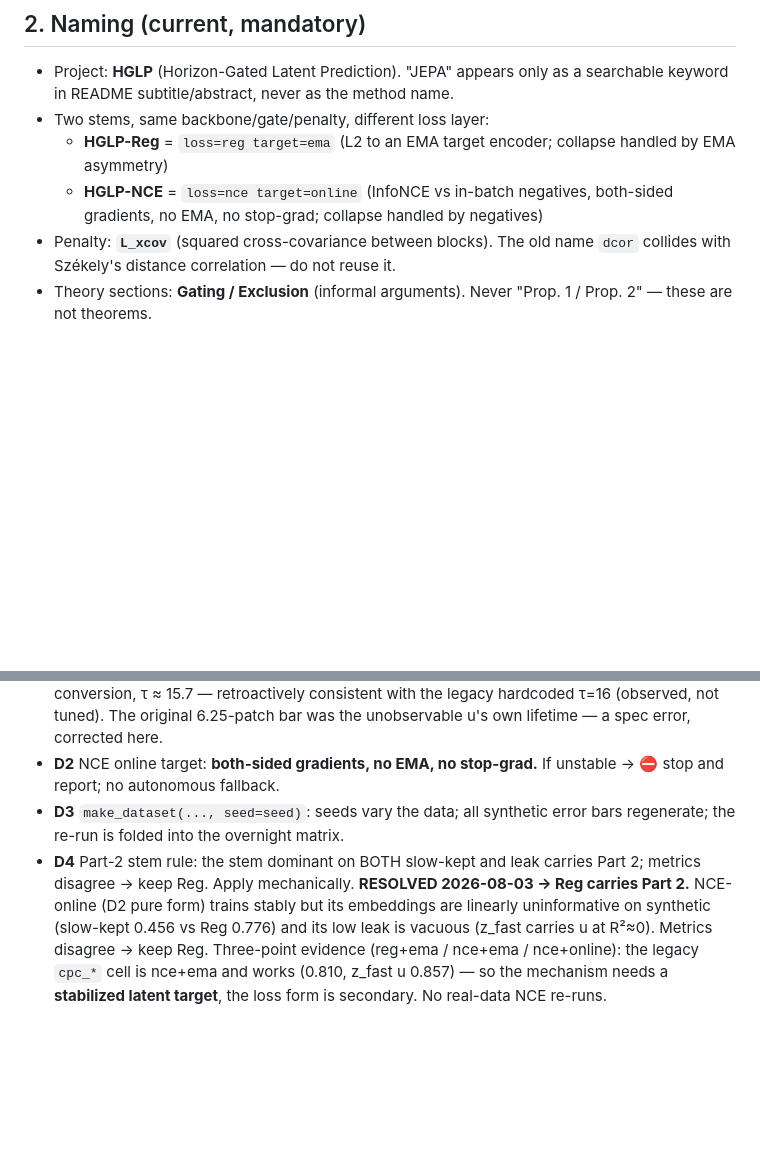
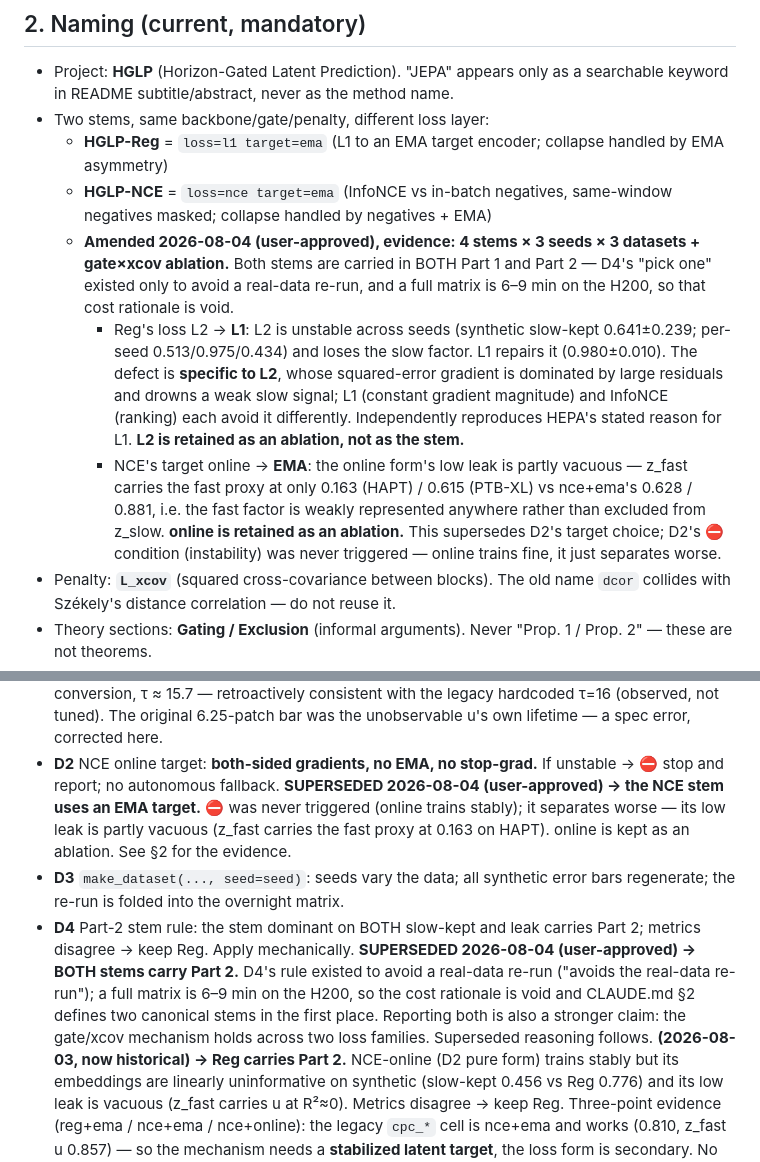
Before and after one commit to za2chan/hg-jepa, a Markdown page: CLAUDE.md, 2 parts joined by grey strips. Rendered like a GitHub page; blank space fills up the shorter version.

Commit message:
Stem definitions amended (user-approved): Reg=L1+EMA, NCE=InfoNCE+EMA, both carried
CLAUDE.md 2 (stem definitions), D2 and D4 marked SUPERSEDED with the evidence
and the superseded reasoning kept for the record; PROTOCOL.md/ko B6 + status.

- Reg: L2 -> L1. L2 unstable (synth slow-kept 0.641+-0.239, per-seed
  0.513/0.975/0.434); L1 repairs it (0.980+-0.010). Defect is L2-specific.
- NCE: online -> EMA. online's low leak is partly vacuous (z_fast carries the
  fast proxy at 0.163 HAPT / 0.615 PTB-XL vs 0.628 / 0.881 for ema). D2's stop-
  the-line was never triggered: online trains stably, it just separates worse.
- D4 superseded: its 'pick one stem' rule existed to avoid a real-data re-run;
  a full matrix is 6-9 min here, so both stems are carried. Also a stronger
  claim -- the gate/xcov mechanism now holds across two loss families.
L2 and nce+online are both retained as ablations.

Co-Authored-By: Claude Opus 4.8 <noreply@anthropic.com>

```diff
--- a/CLAUDE.md
+++ b/CLAUDE.md
@@ -32,10 +32,28 @@ Everything else in the paper is a footnote to one of these five.
 - Project: **HGLP** (Horizon-Gated Latent Prediction). "JEPA" appears only as
   a searchable keyword in README subtitle/abstract, never as the method name.
 - Two stems, same backbone/gate/penalty, different loss layer:
-  - **HGLP-Reg** = `loss=reg target=ema` (L2 to an EMA target encoder;
+  - **HGLP-Reg** = `loss=l1 target=ema` (L1 to an EMA target encoder;
     collapse handled by EMA asymmetry)
-  - **HGLP-NCE** = `loss=nce target=online` (InfoNCE vs in-batch negatives,
-    both-sided gradients, no EMA, no stop-grad; collapse handled by negatives)
+  - **HGLP-NCE** = `loss=nce target=ema` (InfoNCE vs in-batch negatives,
+    same-window negatives masked; collapse handled by negatives + EMA)
+  - **Amended 2026-08-04 (user-approved), evidence: 4 stems × 3 seeds × 3
+    datasets + gate×xcov ablation.** Both stems are carried in BOTH Part 1 and
+    Part 2 — D4's "pick one" existed only to avoid a real-data re-run, and a
+    full matrix is 6–9 min on the H200, so that cost rationale is void.
+    - Reg's loss L2 → **L1**: L2 is unstable across seeds (synthetic slow-kept
+      0.641±0.239; per-seed 0.513/0.975/0.434) and loses the slow factor. L1
+      repairs it (0.980±0.010). The defect is **specific to L2**, whose
+      squared-error gradient is dominated by large residuals and drowns a weak
+      slow signal; L1 (constant gradient magnitude) and InfoNCE (ranking) each
+      avoid it differently. Independently reproduces HEPA's stated reason for
+      L1. **L2 is retained as an ablation, not as the stem.**
+    - NCE's target online → **EMA**: the online form's low leak is partly
+      vacuous — z_fast carries the fast proxy at only 0.163 (HAPT) / 0.615
+      (PTB-XL) vs nce+ema's 0.628 / 0.881, i.e. the fast factor is weakly
+      represented anywhere rather than excluded from z_slow. **online is
+      retained as an ablation.** This supersedes D2's target choice; D2's
+      ⛔ condition (instability) was never triggered — online trains fine, it
+      just separates worse.
 - Penalty: **`L_xcov`** (squared cross-covariance between blocks). The old
   name `dcor` collides with Székely's distance correlation — do not reuse it.
 - Theory sections: **Gating / Exclusion** (informal arguments). Never
@@ -60,11 +78,21 @@ Everything else in the paper is a footnote to one of these five.
   lifetime — a spec error, corrected here.
 - **D2** NCE online target: **both-sided gradients, no EMA, no stop-grad.**
   If unstable → ⛔ stop and report; no autonomous fallback.
+  **SUPERSEDED 2026-08-04 (user-approved) → the NCE stem uses an EMA target.**
+  ⛔ was never triggered (online trains stably); it separates worse — its low
+  leak is partly vacuous (z_fast carries the fast proxy at 0.163 on HAPT).
+  online is kept as an ablation. See §2 for the evidence.
 - **D3** `make_dataset(..., seed=seed)`: seeds vary the data; all synthetic
   error bars regenerate; the re-run is folded into the overnight matrix.
 - **D4** Part-2 stem rule: the stem dominant on BOTH slow-kept and leak
   carries Part 2; metrics disagree → keep Reg. Apply mechanically.
-  **RESOLVED 2026-08-03 → Reg carries Part 2.** NCE-online (D2 pure form)
+  **SUPERSEDED 2026-08-04 (user-approved) → BOTH stems carry Part 2.** D4's
+  rule existed to avoid a real-data re-run ("avoids the real-data re-run"); a
+  full matrix is 6–9 min on the H200, so the cost rationale is void and
+  CLAUDE.md §2 defines two canonical stems in the first place. Reporting both
+  is also a stronger claim: the gate/xcov mechanism holds across two loss
+  families. Superseded reasoning follows.
+  **(2026-08-03, now historical) → Reg carries Part 2.** NCE-online (D2 pure form)
   trains stably but its embeddings are linearly uninformative on synthetic
   (slow-kept 0.456 vs Reg 0.776) and its low leak is vacuous (z_fast carries
   u at R²≈0). Metrics disagree → keep Reg. Three-point evidence
```
Also changed, not shown: docs/PROTOCOL.md (+5 -2 lines), docs/PROTOCOL_ko.md (+1 -1 lines).
